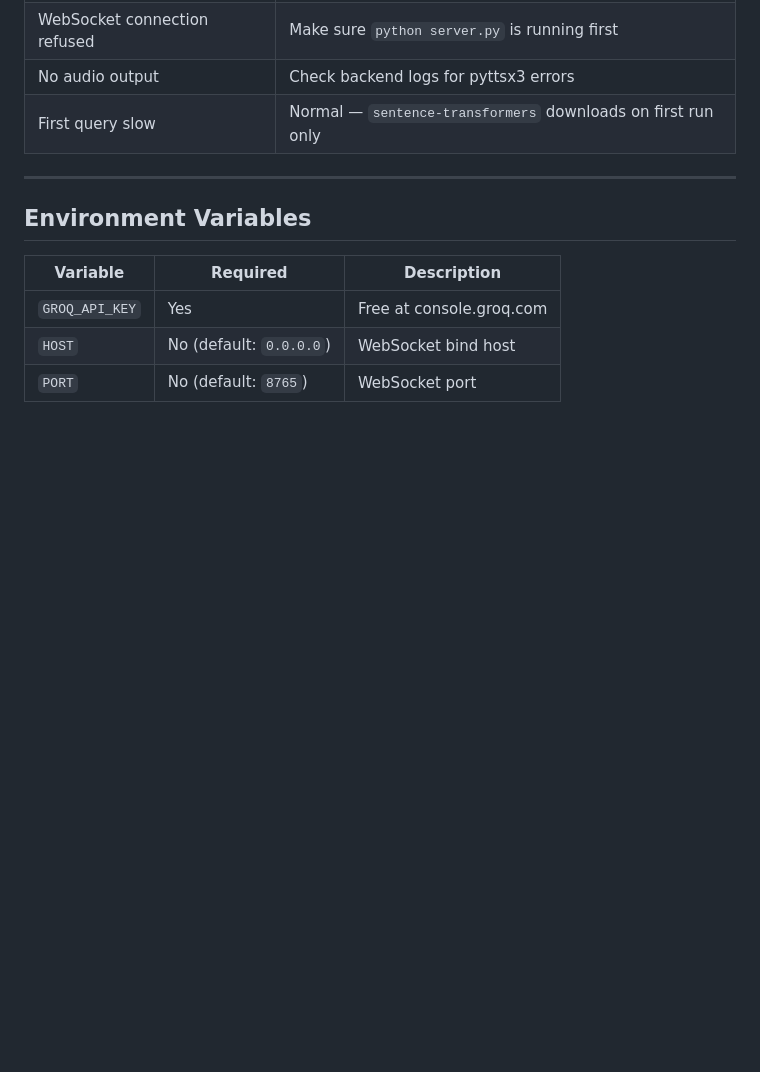
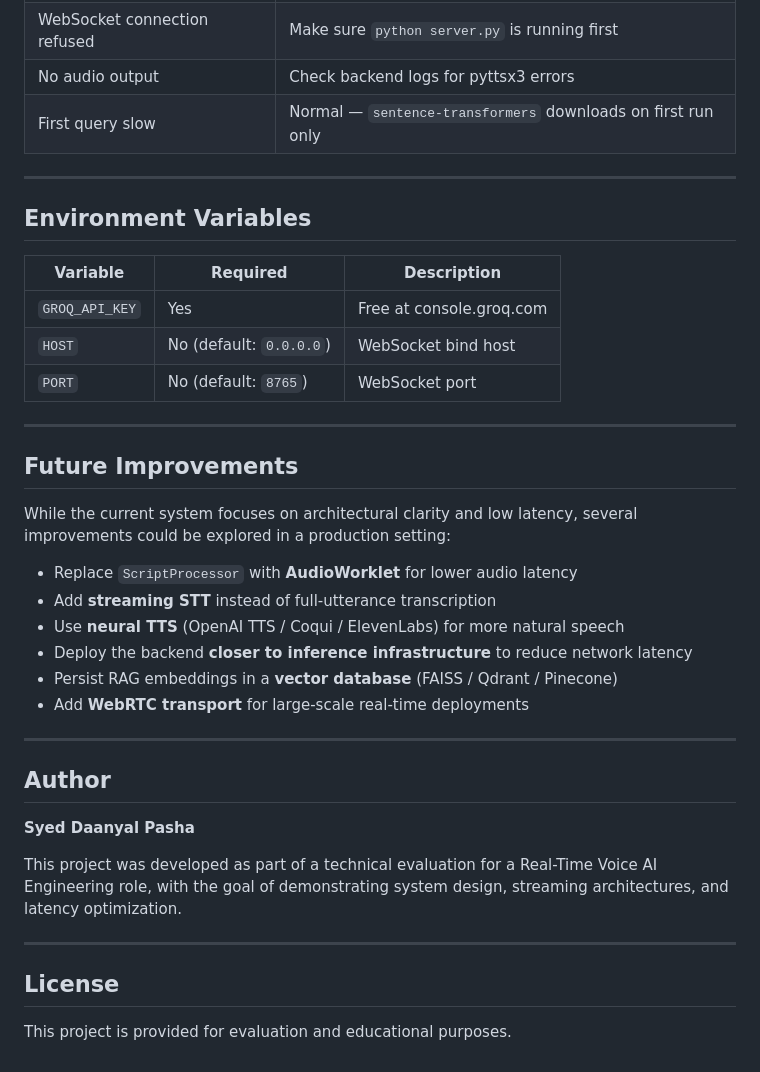
Before and after one commit to daanyal-23/realtime-voice-ai-system, a Markdown page: README.md, the part around the change. Rendered like a GitHub page; blank space fills up the shorter version.

Commit message:
Updated README.md to include future improvements

```diff
--- a/README.md
+++ b/README.md
@@ -282,3 +282,33 @@ cached permanently after that.
 | `GROQ_API_KEY` | Yes | Free at console.groq.com |
 | `HOST` | No (default: `0.0.0.0`) | WebSocket bind host |
 | `PORT` | No (default: `8765`) | WebSocket port |
+
+---
+
+## Future Improvements
+
+While the current system focuses on architectural clarity and low latency,
+several improvements could be explored in a production setting:
+
+- Replace `ScriptProcessor` with **AudioWorklet** for lower audio latency
+- Add **streaming STT** instead of full-utterance transcription
+- Use **neural TTS** (OpenAI TTS / Coqui / ElevenLabs) for more natural speech
+- Deploy the backend **closer to inference infrastructure** to reduce network latency
+- Persist RAG embeddings in a **vector database** (FAISS / Qdrant / Pinecone)
+- Add **WebRTC transport** for large-scale real-time deployments
+
+---
+
+## Author
+
+**Syed Daanyal Pasha**
+
+This project was developed as part of a technical evaluation for a
+Real-Time Voice AI Engineering role, with the goal of demonstrating
+system design, streaming architectures, and latency optimization.
+
+---
+
+## License
+
+This project is provided for evaluation and educational purposes.
```
